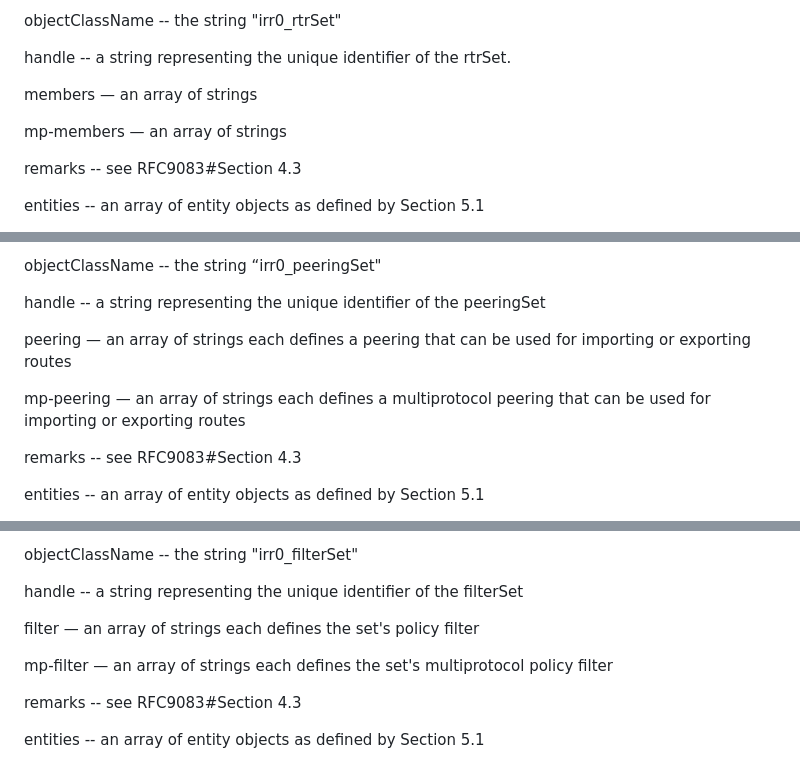
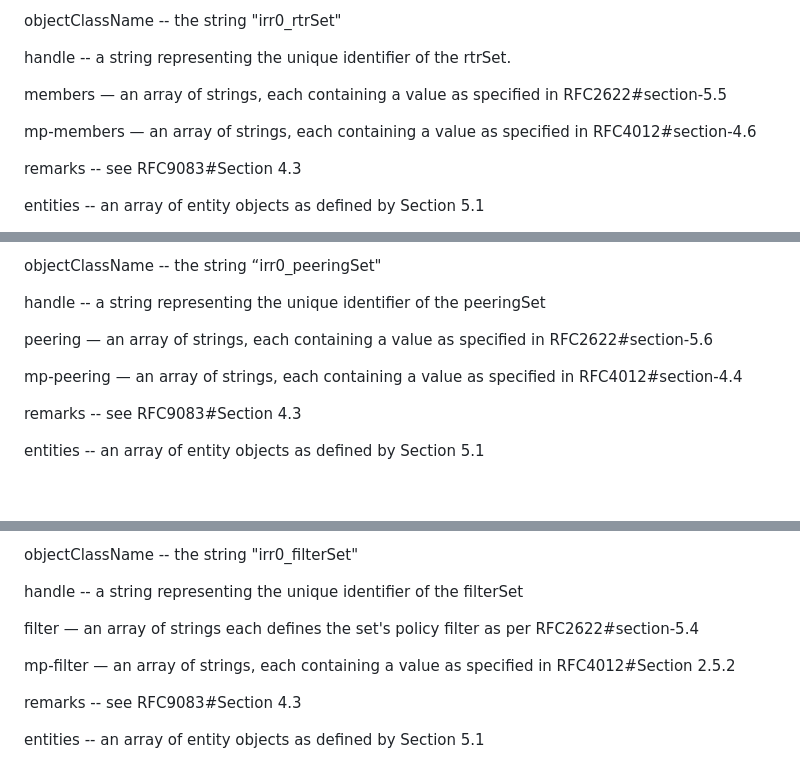
Before and after one commit to maggarwal13/rdap-irr-support, a Markdown page: draft-rdap-irr-extension.md, 3 parts joined by grey strips. Drawn GitHub-style; blank space fills up the shorter version.

```diff
--- a/draft-rdap-irr-extension.md
+++ b/draft-rdap-irr-extension.md
@@ -327,9 +327,9 @@ objectClassName -- the string "irr0_rtrSet"
 
 handle -- a string representing the unique identifier of the rtrSet.
 
-members —  an array of strings
+members —  an array of strings, each containing a value as specified in RFC2622#section-5.5
 
-mp-members —  an array of strings
+mp-members —  an array of strings, each containing a value as specified in RFC4012#section-4.6
 
 remarks -- see RFC9083#Section 4.3
 
@@ -388,9 +388,9 @@ objectClassName -- the string “irr0_peeringSet"
 
 handle -- a string representing the unique identifier of the peeringSet
 
-peering —  an array of strings each defines a peering that can be used for importing or exporting routes
+peering —  an array of strings, each containing a value as specified in RFC2622#section-5.6
 
-mp-peering —  an array of strings each defines a multiprotocol peering that can be used for importing or exporting routes
+mp-peering —  an array of strings, each containing a value as specified in RFC4012#section-4.4
 
 remarks -- see RFC9083#Section 4.3
 
@@ -447,9 +447,9 @@ objectClassName -- the string "irr0_filterSet"
 
 handle -- a string representing the unique identifier of the filterSet
 
-filter —  an array of strings each defines the set's policy filter
+filter —  an array of strings each defines the set's policy filter as per RFC2622#section-5.4
 
-mp-filter —  an array of strings each defines the set's multiprotocol policy filter
+mp-filter —  an array of strings, each containing a value as specified in RFC4012#Section 2.5.2
 
 remarks -- see RFC9083#Section 4.3
 
```
Also changed, not shown: other parts of draft-rdap-irr-extension.md (+5 -5 lines).
